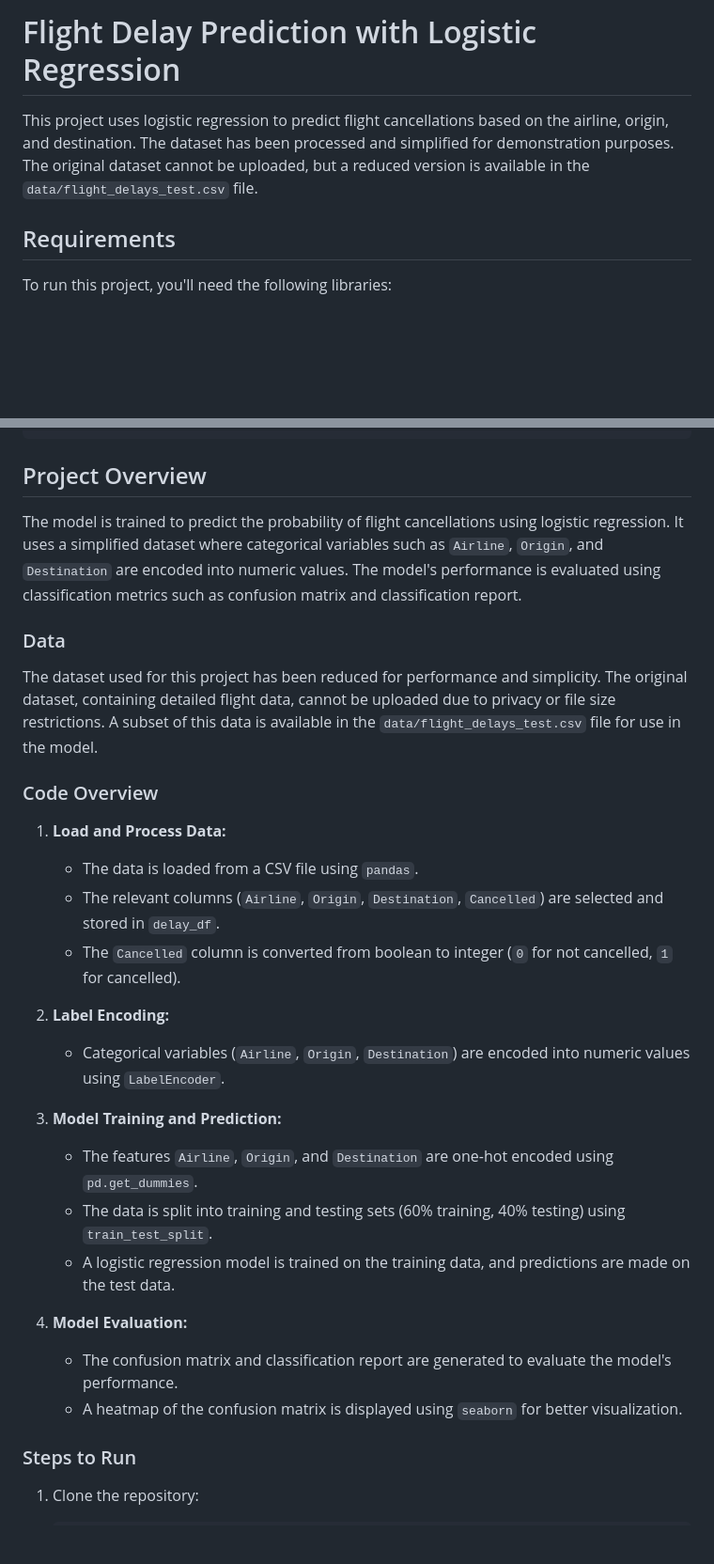
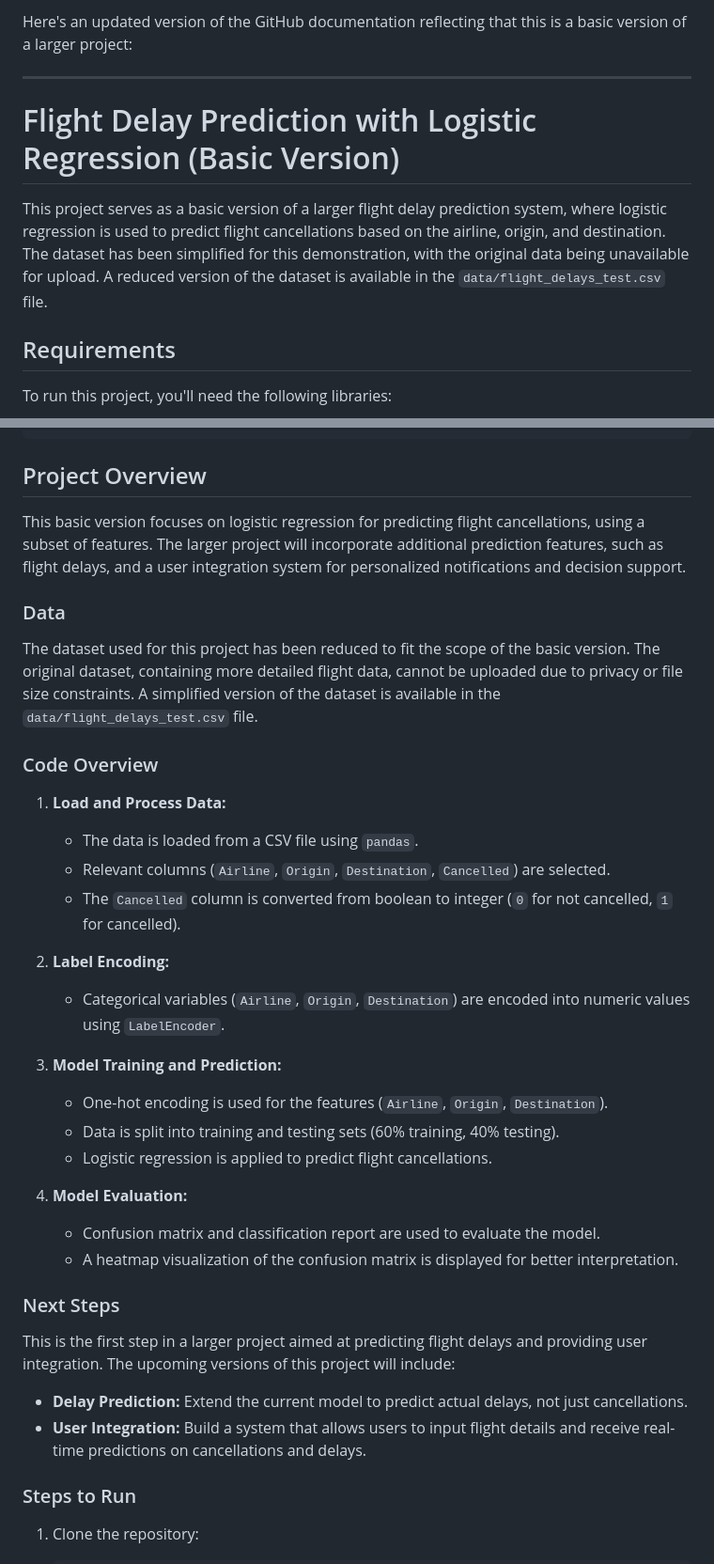
Before and after one commit to vishwa-aloka-16/FlyCast, a Markdown page: README.md, 2 parts joined by grey strips. Shown: that part at 94% size. Drawn GitHub-style; blank space fills up the shorter version.

```diff
--- a/README.md
+++ b/README.md
@@ -1,6 +1,10 @@
-# Flight Delay Prediction with Logistic Regression
+Here's an updated version of the GitHub documentation reflecting that this is a basic version of a larger project:
 
-This project uses logistic regression to predict flight cancellations based on the airline, origin, and destination. The dataset has been processed and simplified for demonstration purposes. The original dataset cannot be uploaded, but a reduced version is available in the `data/flight_delays_test.csv` file.
+---
+
+# Flight Delay Prediction with Logistic Regression (Basic Version)
+
+This project serves as a basic version of a larger flight delay prediction system, where logistic regression is used to predict flight cancellations based on the airline, origin, and destination. The dataset has been simplified for this demonstration, with the original data being unavailable for upload. A reduced version of the dataset is available in the `data/flight_delays_test.csv` file.
 
 ## Requirements
 
@@ -19,18 +23,18 @@ pip install pandas scikit-learn seaborn matplotlib
 
 ## Project Overview
 
-The model is trained to predict the probability of flight cancellations using logistic regression. It uses a simplified dataset where categorical variables such as `Airline`, `Origin`, and `Destination` are encoded into numeric values. The model's performance is evaluated using classification metrics such as confusion matrix and classification report.
+This basic version focuses on logistic regression for predicting flight cancellations, using a subset of features. The larger project will incorporate additional prediction features, such as flight delays, and a user integration system for personalized notifications and decision support.
 
 ### Data
 
-The dataset used for this project has been reduced for performance and simplicity. The original dataset, containing detailed flight data, cannot be uploaded due to privacy or file size restrictions. A subset of this data is available in the `data/flight_delays_test.csv` file for use in the model.
+The dataset used for this project has been reduced to fit the scope of the basic version. The original dataset, containing more detailed flight data, cannot be uploaded due to privacy or file size constraints. A simplified version of the dataset is available in the `data/flight_delays_test.csv` file.
 
 ### Code Overview
 
 1. **Load and Process Data:**
 
    * The data is loaded from a CSV file using `pandas`.
-   * The relevant columns (`Airline`, `Origin`, `Destination`, `Cancelled`) are selected and stored in `delay_df`.
+   * Relevant columns (`Airline`, `Origin`, `Destination`, `Cancelled`) are selected.
    * The `Cancelled` column is converted from boolean to integer (`0` for not cancelled, `1` for cancelled).
 
 2. **Label Encoding:**
@@ -39,14 +43,21 @@ The dataset used for this project has been reduced for performance and simplicit
 
 3. **Model Training and Prediction:**
 
-   * The features `Airline`, `Origin`, and `Destination` are one-hot encoded using `pd.get_dummies`.
-   * The data is split into training and testing sets (60% training, 40% testing) using `train_test_split`.
-   * A logistic regression model is trained on the training data, and predictions are made on the test data.
+   * One-hot encoding is used for the features (`Airline`, `Origin`, `Destination`).
+   * Data is split into training and testing sets (60% training, 40% testing).
+   * Logistic regression is applied to predict flight cancellations.
 
 4. **Model Evaluation:**
 
-   * The confusion matrix and classification report are generated to evaluate the model's performance.
-   * A heatmap of the confusion matrix is displayed using `seaborn` for better visualization.
+   * Confusion matrix and classification report are used to evaluate the model.
+   * A heatmap visualization of the confusion matrix is displayed for better interpretation.
+
+### Next Steps
+
+This is the first step in a larger project aimed at predicting flight delays and providing user integration. The upcoming versions of this project will include:
+
+* **Delay Prediction:** Extend the current model to predict actual delays, not just cancellations.
+* **User Integration:** Build a system that allows users to input flight details and receive real-time predictions on cancellations and delays.
 
 ### Steps to Run
 
```
Also changed, not shown: other parts of README.md (+9 -1 lines).
